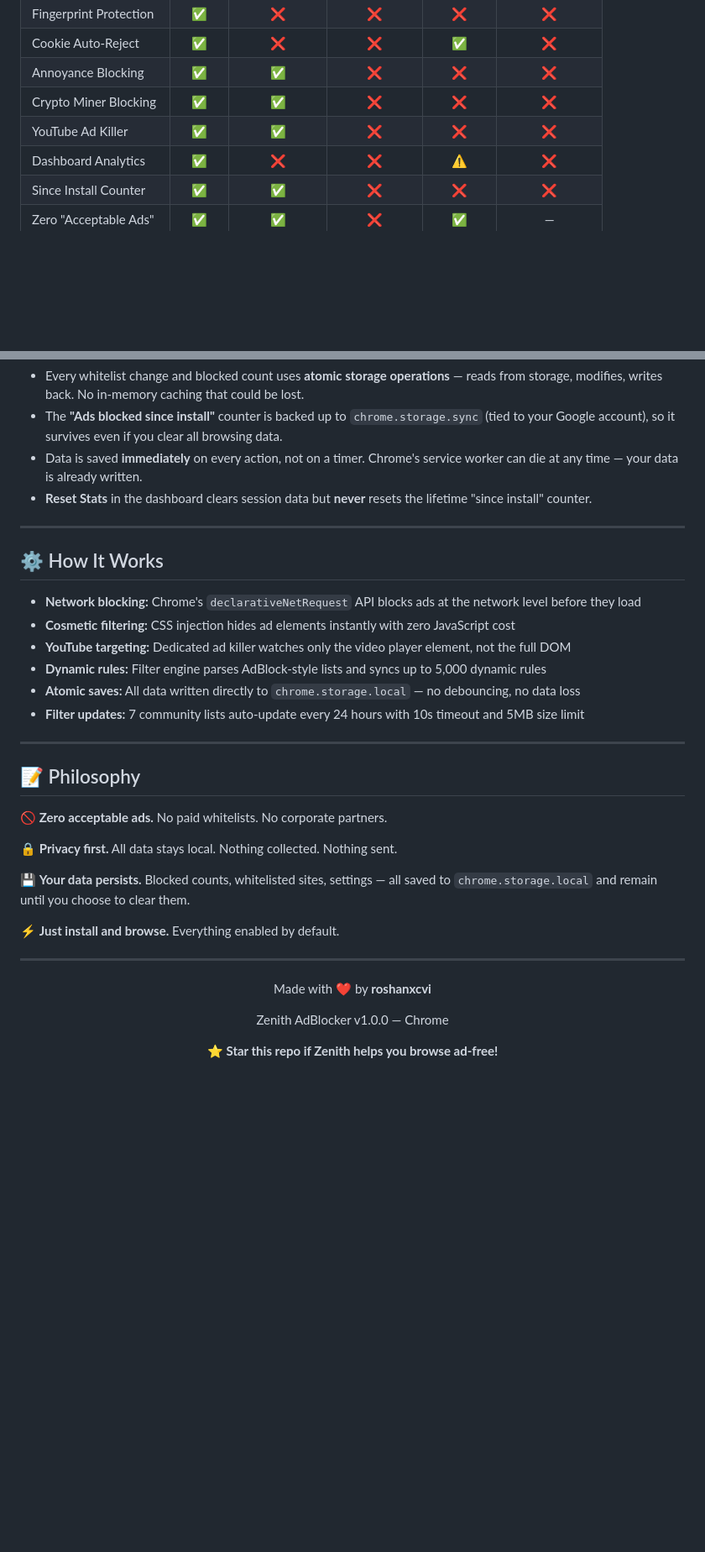
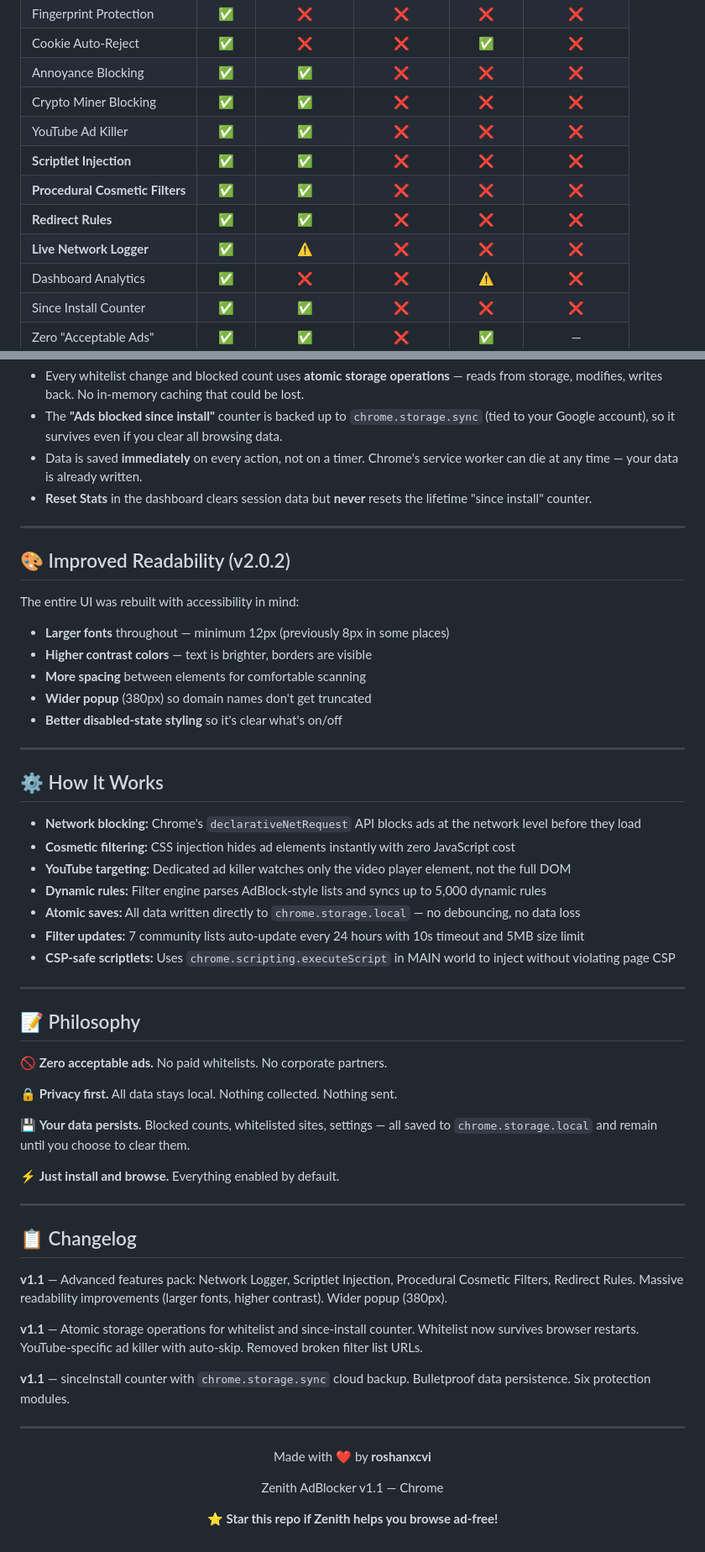
Before and after one commit to roshanxcvi/zenith-adblocker-chrome, a Markdown page: README.md, 2 parts joined by grey strips. Shown at 84% size. Rendered like a GitHub page; blank space fills up the shorter version.

Commit message:
Update README with version 1.1 and new features
Updated version number to 1.1 and added advanced features section.

```diff
--- a/README.md
+++ b/README.md
@@ -47,6 +47,10 @@ Then load in Chrome: `chrome://extensions/` → Developer mode → Load unpacked
 | Annoyance Blocking | ✅ | ✅ | ❌ | ❌ | ❌ |
 | Crypto Miner Blocking | ✅ | ✅ | ❌ | ❌ | ❌ |
 | YouTube Ad Killer | ✅ | ✅ | ❌ | ❌ | ❌ |
+| **Scriptlet Injection** | ✅ | ✅ | ❌ | ❌ | ❌ |
+| **Procedural Cosmetic Filters** | ✅ | ✅ | ❌ | ❌ | ❌ |
+| **Redirect Rules** | ✅ | ✅ | ❌ | ❌ | ❌ |
+| **Live Network Logger** | ✅ | ⚠️ | ❌ | ❌ | ❌ |
 | Dashboard Analytics | ✅ | ❌ | ❌ | ⚠️ | ❌ |
 | Since Install Counter | ✅ | ✅ | ❌ | ❌ | ❌ |
 | Zero "Acceptable Ads" | ✅ | ✅ | ❌ | ✅ | — |
@@ -107,6 +125,18 @@ All your data is stored in `chrome.storage.local` and stays safe across browser
 
 ---
 
+## 🎨 Improved Readability (v2.0.2)
+
+The entire UI was rebuilt with accessibility in mind:
+
+- **Larger fonts** throughout — minimum 12px (previously 8px in some places)
+- **Higher contrast colors** — text is brighter, borders are visible
+- **More spacing** between elements for comfortable scanning
+- **Wider popup** (380px) so domain names don't get truncated
+- **Better disabled-state styling** so it's clear what's on/off
+
+---
+
 ## ⚙️ How It Works
 
 - **Network blocking:** Chrome's `declarativeNetRequest` API blocks ads at the network level before they load
@@ -115,6 +145,7 @@ All your data is stored in `chrome.storage.local` and stays safe across browser
 - **Dynamic rules:** Filter engine parses AdBlock-style lists and syncs up to 5,000 dynamic rules
 - **Atomic saves:** All data written directly to `chrome.storage.local` — no debouncing, no data loss
 - **Filter updates:** 7 community lists auto-update every 24 hours with 10s timeout and 5MB size limit
+- **CSP-safe scriptlets:** Uses `chrome.scripting.executeScript` in MAIN world to inject without violating page CSP
 
 ---
 
@@ -130,11 +161,21 @@ All your data is stored in `chrome.storage.local` and stays safe across browser
 
 ---
 
+## 📋 Changelog
+
+**v1.1** — Advanced features pack: Network Logger, Scriptlet Injection, Procedural Cosmetic Filters, Redirect Rules. Massive readability improvements (larger fonts, higher contrast). Wider popup (380px).
+
+**v1.1** — Atomic storage operations for whitelist and since-install counter. Whitelist now survives browser restarts. YouTube-specific ad killer with auto-skip. Removed broken filter list URLs.
+
+**v1.1** — sinceInstall counter with `chrome.storage.sync` cloud backup. Bulletproof data persistence. Six protection modules.
+
+---
+
 <div align="center">
 
 Made with ❤️ by **roshanxcvi**
 
-Zenith AdBlocker v1.0.0 — Chrome
+Zenith AdBlocker v1.1 — Chrome
 
 ⭐ **Star this repo if Zenith helps you browse ad-free!**
 
```
Also changed, not shown: other parts of README.md (+15 -1 lines).
